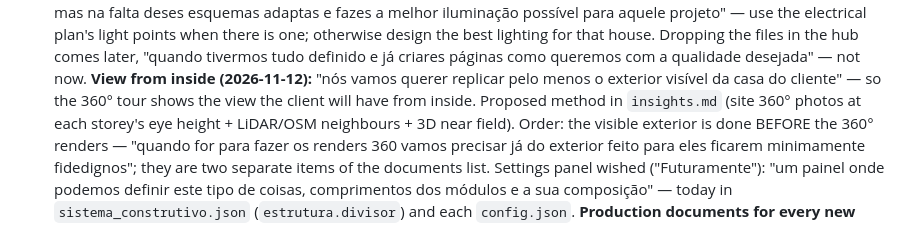
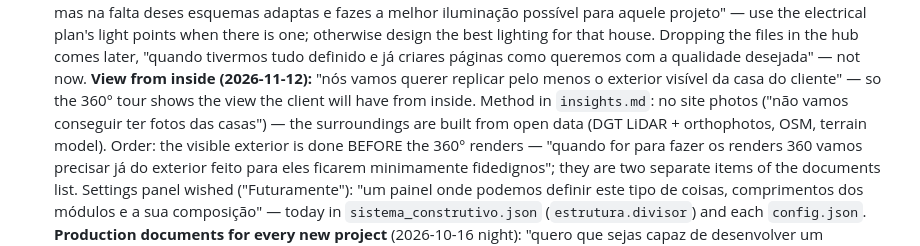
Before and after one commit to Discovercasa/design, a Markdown page: BOB/conhecimento/discovercasa.md, the part around the change. GitHub-like rendering.

```diff
--- a/BOB/conhecimento/discovercasa.md
+++ b/BOB/conhecimento/discovercasa.md
@@ -66,8 +66,8 @@ Why Claude learns the method; "vamos passo a passo" — an overall idea, then an
    design the best lighting for that house. Dropping the files in the hub comes later, "quando tivermos tudo definido e
    já criares páginas como queremos com a qualidade desejada" — not now.
    **View from inside (2026-11-12):** "nós vamos querer replicar pelo menos o exterior visível da casa do cliente" — so
-   the 360° tour shows the view the client will have from inside. Proposed method in `insights.md` (site 360° photos at
-   each storey's eye height + LiDAR/OSM neighbours + 3D near field).
+   the 360° tour shows the view the client will have from inside. Method in `insights.md`: no site photos ("não vamos conseguir ter
+   fotos das casas") — the surroundings are built from open data (DGT LiDAR + orthophotos, OSM, terrain model).
    Order: the visible exterior is done BEFORE the 360° renders — "quando for para fazer os renders 360 vamos precisar já
    do exterior feito para eles ficarem minimamente fidedignos"; they are two separate items of the documents list.
    Settings panel wished ("Futuramente"): "um painel onde podemos definir este tipo de coisas, comprimentos dos módulos
```
Also changed, not shown: BOB/conhecimento/insights.md (+10 -9 lines), BOB/conhecimento/registo-conversas-2026-3.md (+5 -0 lines).
